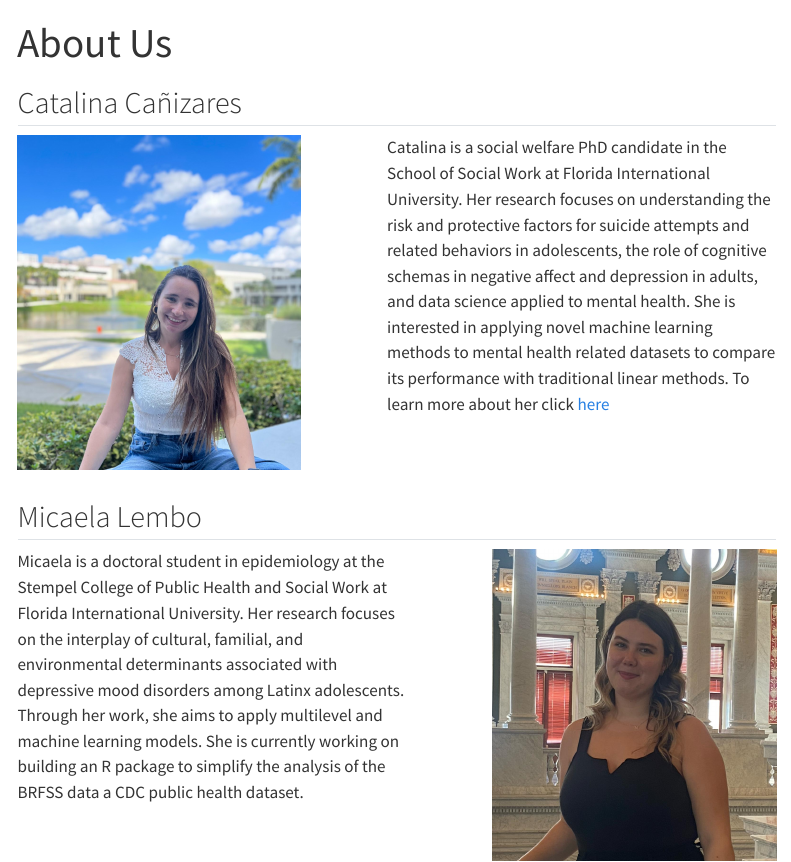
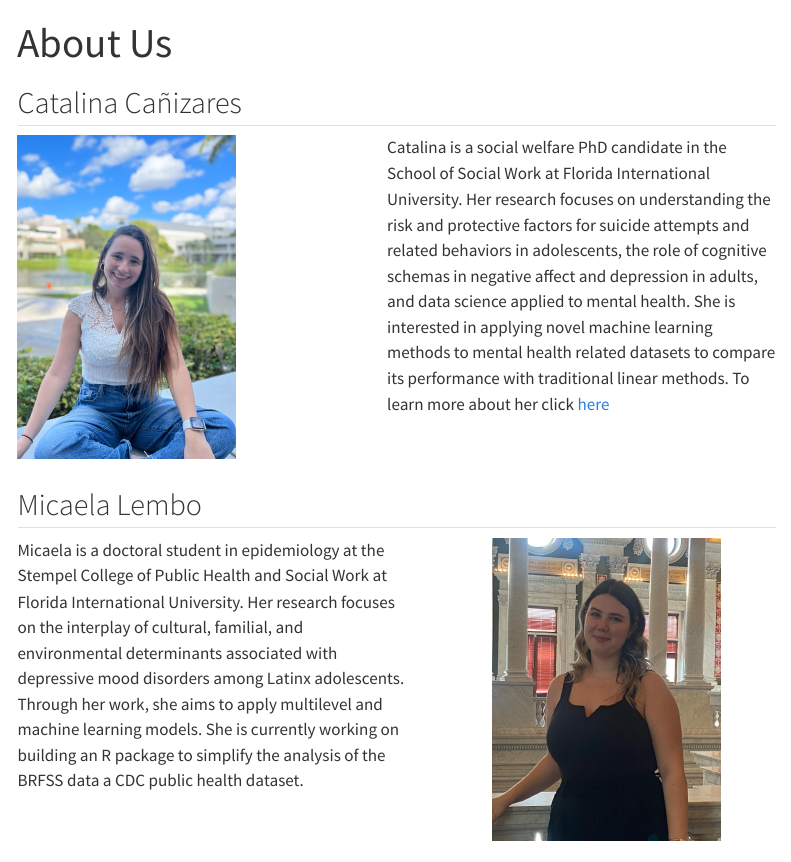
Before and after one commit to ccani007/R_club, a Quarto document (us.qmd): the page in a window 1100 px wide, from its top. Rendered offline with R 4.5, knitr and Pandoc in place of Quarto, with nearby package versions; menus at the side of the page are left out.

Commit message:
Fixed pictures

```diff
--- a/_quarto.yml
+++ b/_quarto.yml
@@ -16,8 +16,9 @@ website:
 
 format:
   html:
-    theme: cosmo
-    css: styles.css
+    theme:
+      - cosmo
+      - styles.css
     toc: true
 
 editor: visual
--- a/styles.css
+++ b/styles.css
@@ -1,5 +1,8 @@
-/* css styles */
+/*-- scss:defaults --*/
 
-.photo {
-  border-radius: 50%;!important
+/*-- scss:rules --*/
+
+.photo .img-fluid  {
+  border-radius: 10%;
+  box-shadow: 10px 10px 5px;
 }
--- a/us.qmd
+++ b/us.qmd
@@ -1,15 +1,12 @@
 ---
 title: "About Us"
-format:
-  html:
-    css: styles.css
 ---
 
 ## Catalina Cañizares
 ::: columns
 ::: {.column width="40%"}
 ::: {.photo}
-![](img/Cata.jpeg)
+![](img/Cata.jpeg){width=77%}
 :::
 :::
 
@@ -36,7 +33,7 @@ Micaela is a doctoral student in epidemiology at the Stempel College of Public H
 
 ::: {.column width="40%"}
 ::: {.photo}
-![](img/Mica.jpeg)
+![](img/Mica.jpeg){width=80%}
 :::
 :::
 :::
```
Also changed, not shown: img/Cata.jpeg, 7 other files.
